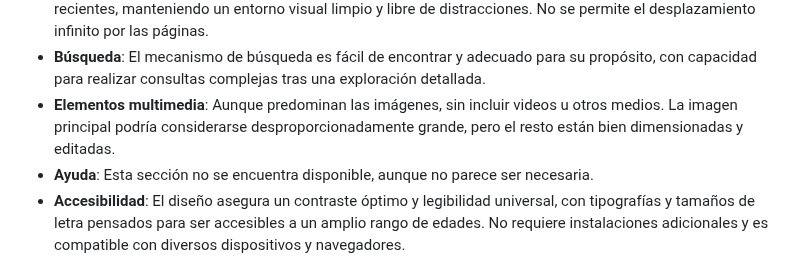
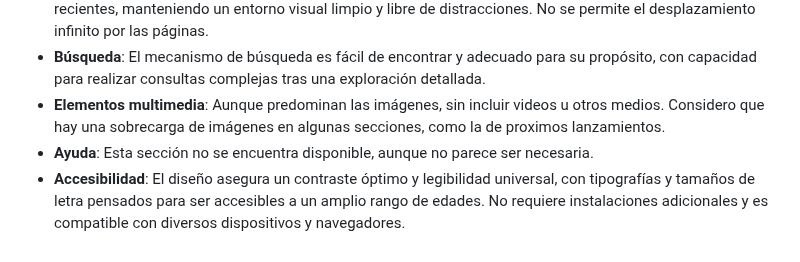
Before and after one commit to Juanan151/SIWEB2024_JuanAntonioTorresDeLaChica, a Markdown page: Documentacion.md, the part around the change. GitHub-like rendering.

```diff
--- a/Documentacion.md
+++ b/Documentacion.md
@@ -101,7 +101,7 @@ Atendiendo al modelo heurístico de Hassan Montero podemos dividir la evaluació
   - **Estructura y Navegación**: La navegación es versátil, permitiendo exploración tanto horizontal mediante la barra de menú como vertical dentro de las secciones. La ubicación dentro del sitio es fácilmente identificable gracias a la disposición de los contenidos. Todos los enlaces funcionan correctamente, con las imágenes vinculadas ofreciendo un acceso intuitivo, aunque no hay indicación de los enlaces previamente visitados.
   - **Lay-out de la página**: El diseño prioriza la visibilidad de los elementos más importantes, como lanzamientos recientes, manteniendo un entorno visual limpio y libre de distracciones. No se permite el desplazamiento infinito por las páginas.
   - **Búsqueda**: El mecanismo de búsqueda es fácil de encontrar y adecuado para su propósito, con capacidad para realizar consultas complejas tras una exploración detallada.
-  - **Elementos multimedia**: Aunque predominan las imágenes, sin incluir videos u otros medios. La imagen principal podría considerarse desproporcionadamente grande, pero el resto están bien dimensionadas y editadas.
+  - **Elementos multimedia**: Aunque predominan las imágenes, sin incluir videos u otros medios. Considero que hay una sobrecarga de imágenes en algunas secciones, como la de proximos lanzamientos.
   - **Ayuda**: Esta sección no se encuentra disponible, aunque no parece ser necesaria.
   - **Accesibilidad**: El diseño asegura un contraste óptimo y legibilidad universal, con tipografías y tamaños de letra pensados para ser accesibles a un amplio rango de edades. No requiere instalaciones adicionales y es compatible con diversos dispositivos y navegadores.
   - **Control y retroalimentación**: La interacción con el sitio es intuitiva y coherente, ofreciendo una experiencia de usuario clara y eficiente con tiempos de carga aceptables.
```
